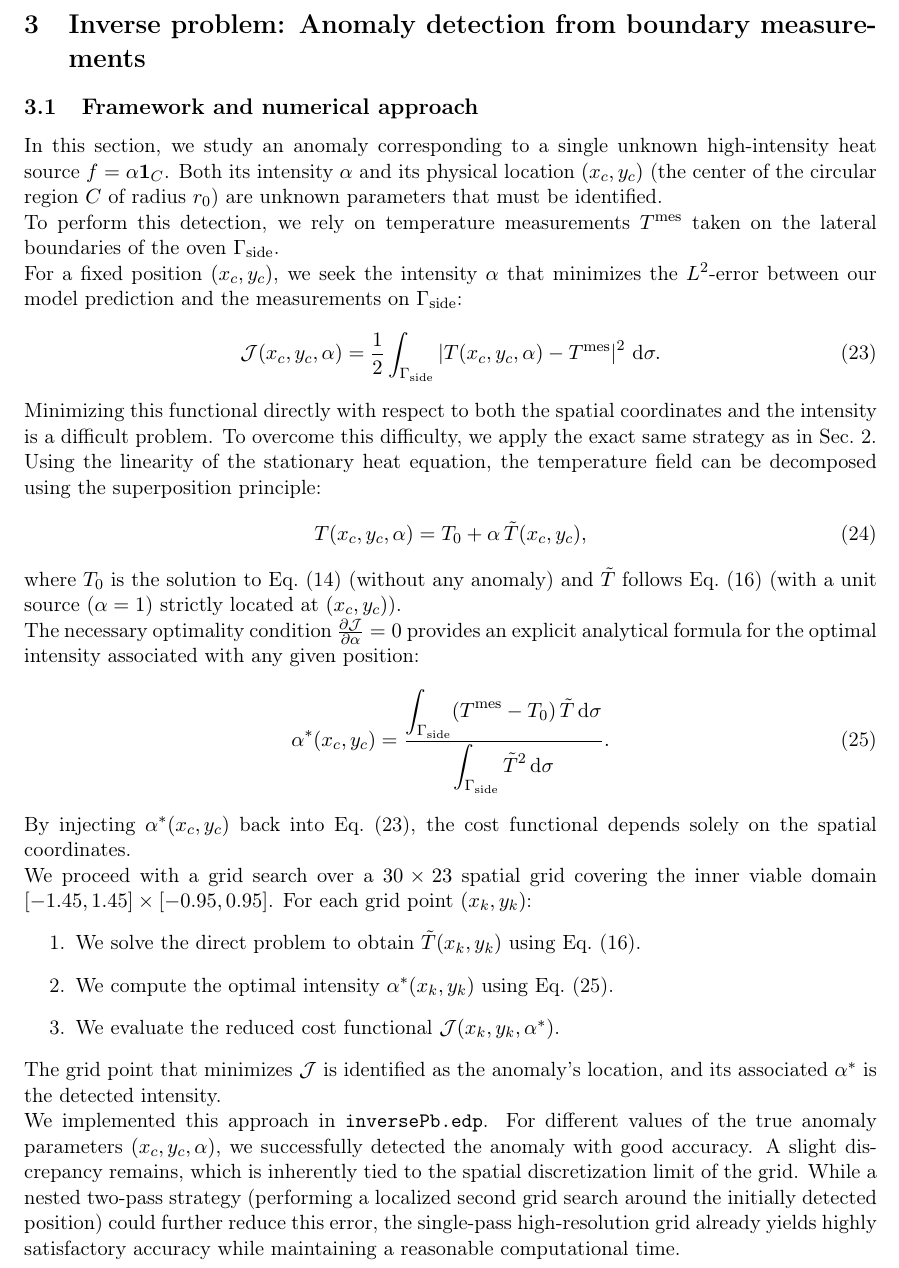
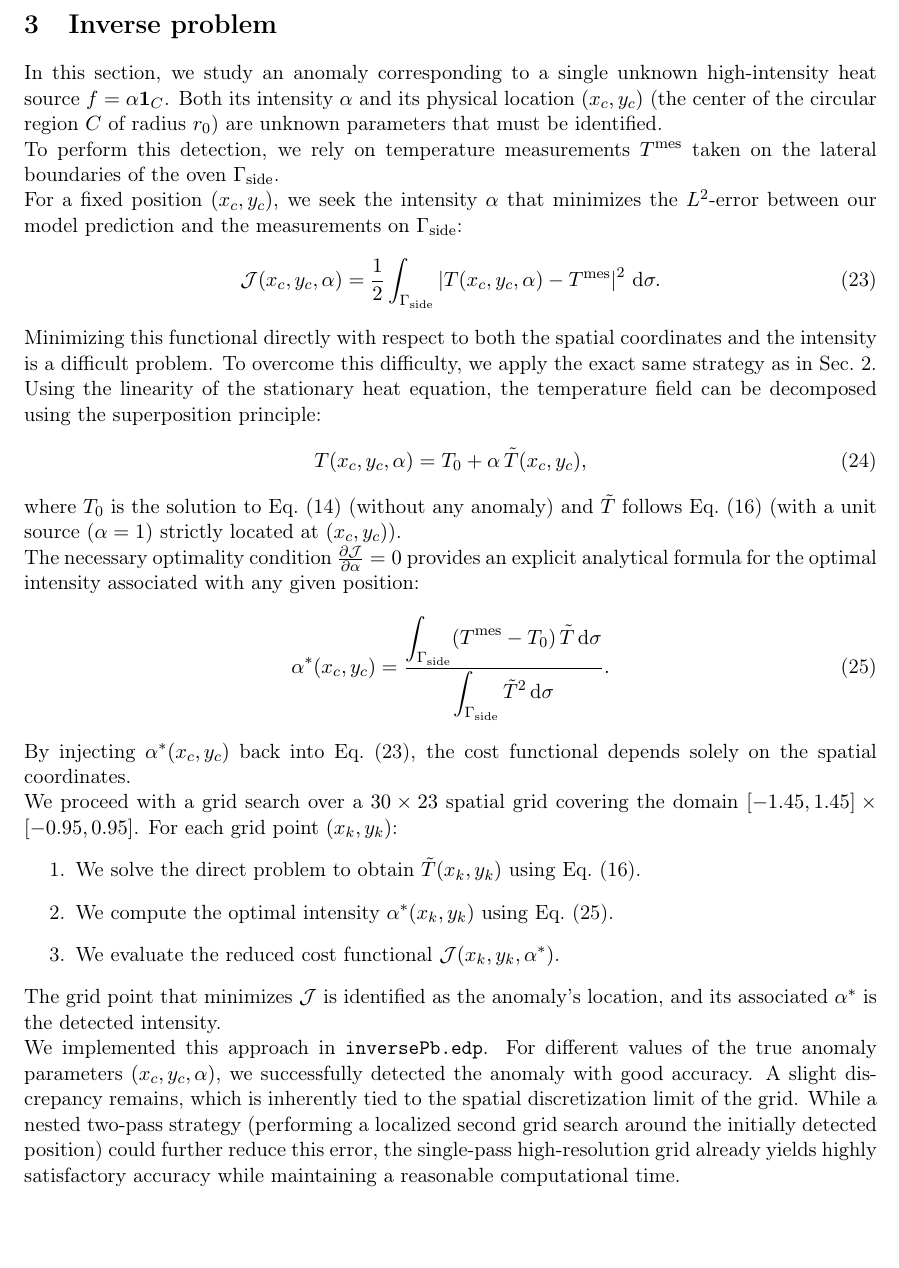
Before and after one commit to martinouks/VMAM_project, a LaTeX document (report/main.tex, which reads report/chapters/inverse_pb.tex): part of page 11 of 11, cut at the place of the change, the shorter picture padded with empty space. Compiled offline with pdfLaTeX.

Commit message:
rapport finit

```diff
--- a/report/chapters/inverse_pb.tex
+++ b/report/chapters/inverse_pb.tex
@@ -1,6 +1,4 @@
-\section{Inverse problem: Anomaly detection from boundary measurements}
-
-\subsection{Framework and numerical approach}
+\section{Inverse problem}
 
 In this section, we study an anomaly corresponding to a single unknown high-intensity heat source $f = \alpha \mathbf{1}_{C}$. Both its intensity $\alpha$ and its physical location $(x_c, y_c)$ (the center of the circular region $C$ of radius $r_0$) are unknown parameters that must be identified.
 
@@ -24,7 +22,7 @@ The necessary optimality condition $\frac{\partial \mathcal{J}}{\partial \alpha}
 
 By injecting $\alpha^*(x_c,y_c)$ back into \cref{eq:cost_inverse}, the cost functional depends solely on the spatial coordinates.
 
-We proceed with a grid search over a $30\times23$ spatial grid covering the inner viable domain $[-1.45, 1.45]\times[-0.95, 0.95]$. For each grid point $(x_k, y_k)$:
+We proceed with a grid search over a $30\times23$ spatial grid covering the domain $[-1.45, 1.45]\times[-0.95, 0.95]$. For each grid point $(x_k, y_k)$:
 \begin{enumerate}
     \item We solve the direct problem to obtain $\tilde{T}(x_k, y_k)$ using~\cref{eq:Ti}.
     \item We compute the optimal intensity $\alpha^*(x_k, y_k)$ using \cref{eq:alpha_opt_inverse}.
--- a/report/main.tex
+++ b/report/main.tex
@@ -18,7 +18,4 @@
 % Third section
 \include{chapters/inverse_pb}
 
-% Conclusion
-\include{chapters/conclusion}
-
 \end{document}
```
Also changed, not shown: report/chapters/conclusion.tex (deleted), report/main.pdf (added).
